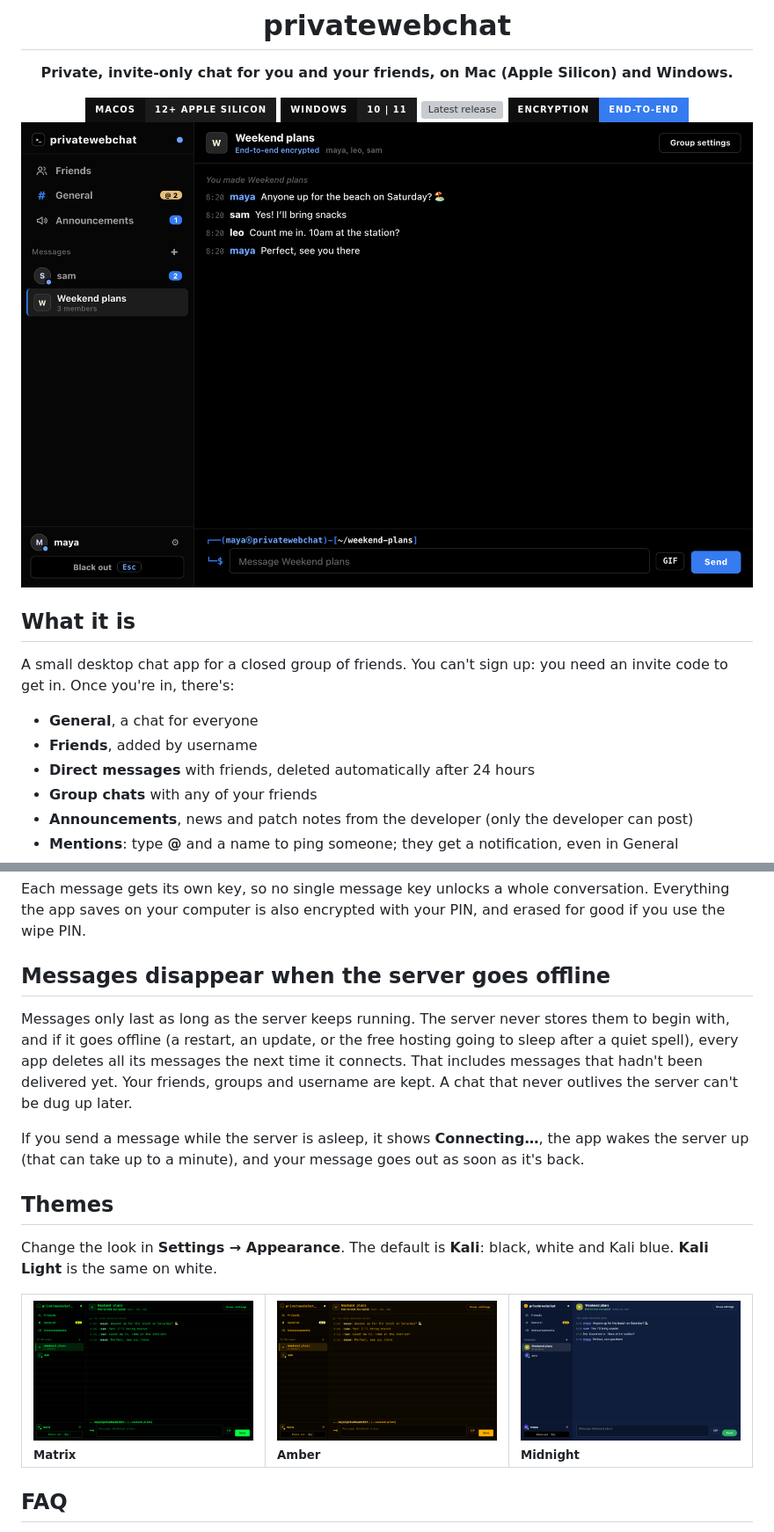
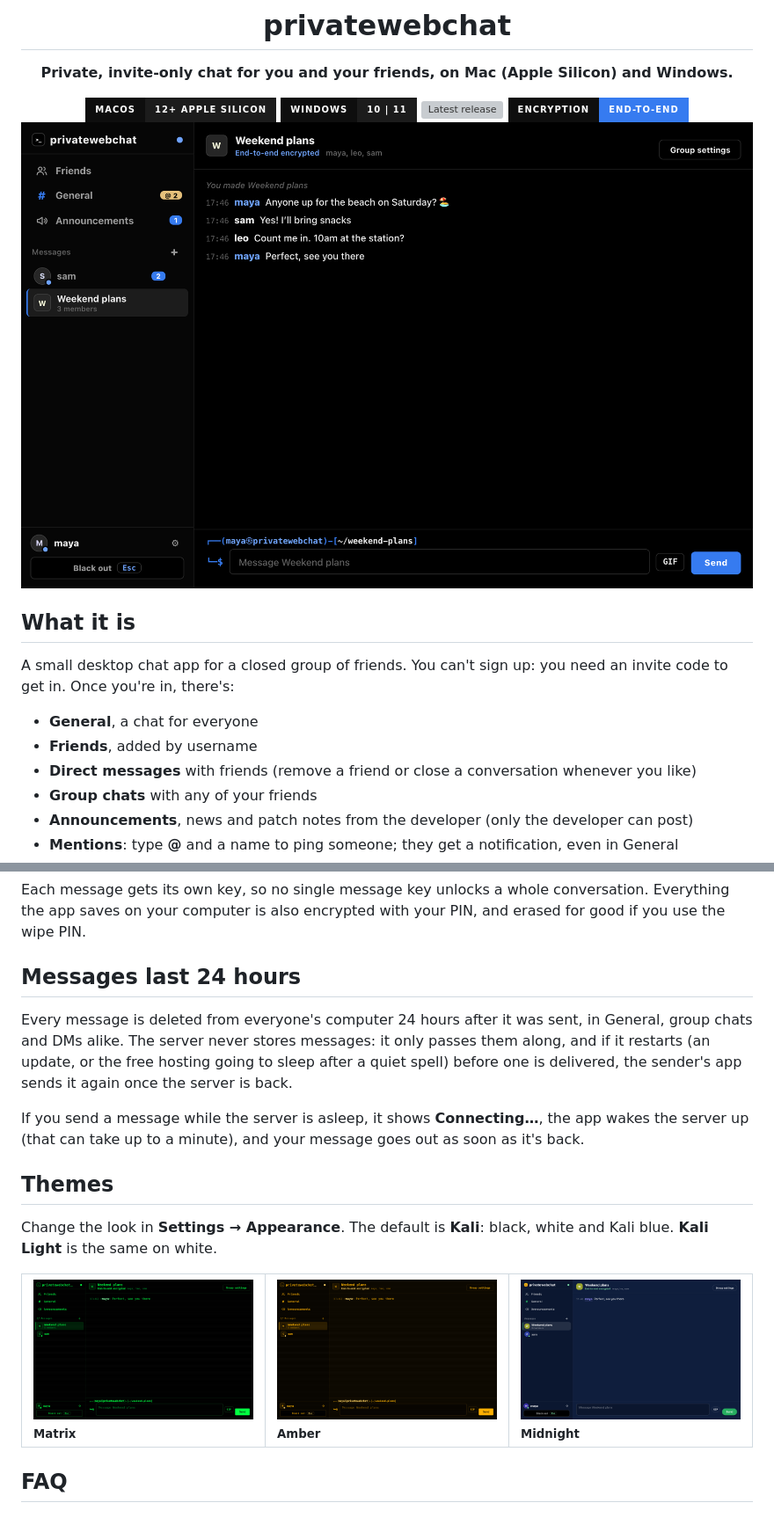
Before and after one commit to gronkreeks/privatewebchat, a Markdown page: README.md, 2 parts joined by grey strips. Shown at 88% size. Rendered like a GitHub page; pictures changed too: docs/images/chat.png, docs/images/theme-amber.png, docs/images/theme-matrix.png; badges without logos; grey boxes are pictures that could not be loaded.

```diff
--- a/README.md
+++ b/README.md
@@ -23,7 +23,7 @@ A small desktop chat app for a closed group of friends. You can't sign up: you n
 
 - **General**, a chat for everyone
 - **Friends**, added by username
-- **Direct messages** with friends, deleted automatically after 24 hours
+- **Direct messages** with friends (remove a friend or close a conversation whenever you like)
 - **Group chats** with any of your friends
 - **Announcements**, news and patch notes from the developer (only the developer can post)
 - **Mentions**: type **@** and a name to ping someone; they get a notification, even in General
@@ -75,9 +75,9 @@ Every message is encrypted on your computer before it's sent, and only the peopl
 
 Each message gets its own key, so no single message key unlocks a whole conversation. Everything the app saves on your computer is also encrypted with your PIN, and erased for good if you use the wipe PIN.
 
-## Messages disappear when the server goes offline
+## Messages last 24 hours
 
-Messages only last as long as the server keeps running. The server never stores them to begin with, and if it goes offline (a restart, an update, or the free hosting going to sleep after a quiet spell), every app deletes all its messages the next time it connects. That includes messages that hadn't been delivered yet. Your friends, groups and username are kept. A chat that never outlives the server can't be dug up later.
+Every message is deleted from everyone's computer 24 hours after it was sent, in General, group chats and DMs alike. The server never stores messages: it only passes them along, and if it restarts (an update, or the free hosting going to sleep after a quiet spell) before one is delivered, the sender's app sends it again once the server is back.
 
 If you send a message while the server is asleep, it shows **Connecting…**, the app wakes the server up (that can take up to a minute), and your message goes out as soon as it's back.
 
```
Also changed, not shown: other parts of README.md (+4 -4 lines), docs/releases/v1.2.0.md (added, +5 -0 lines), docs/images/owner-commands.png, 10 other files.
